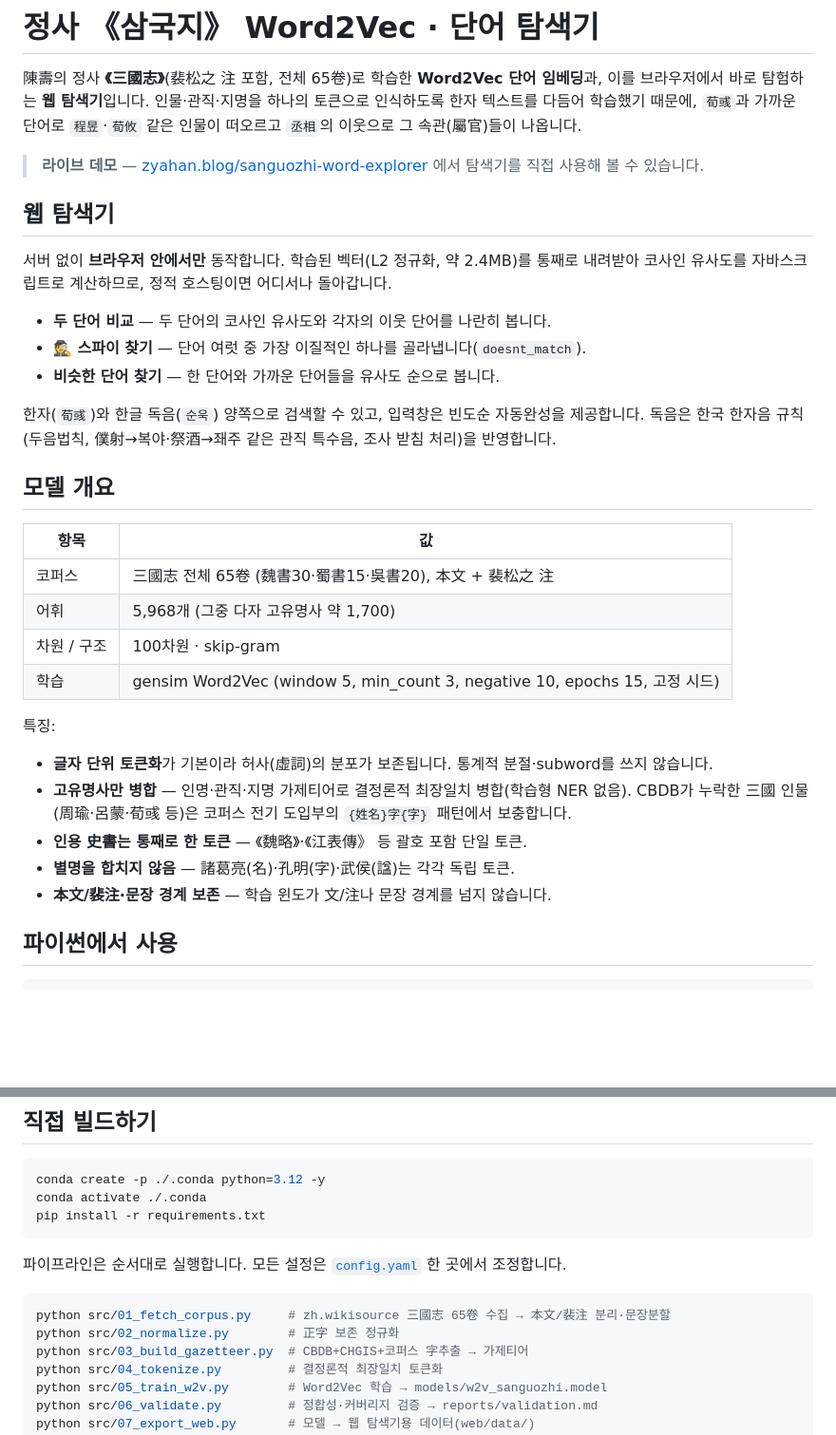
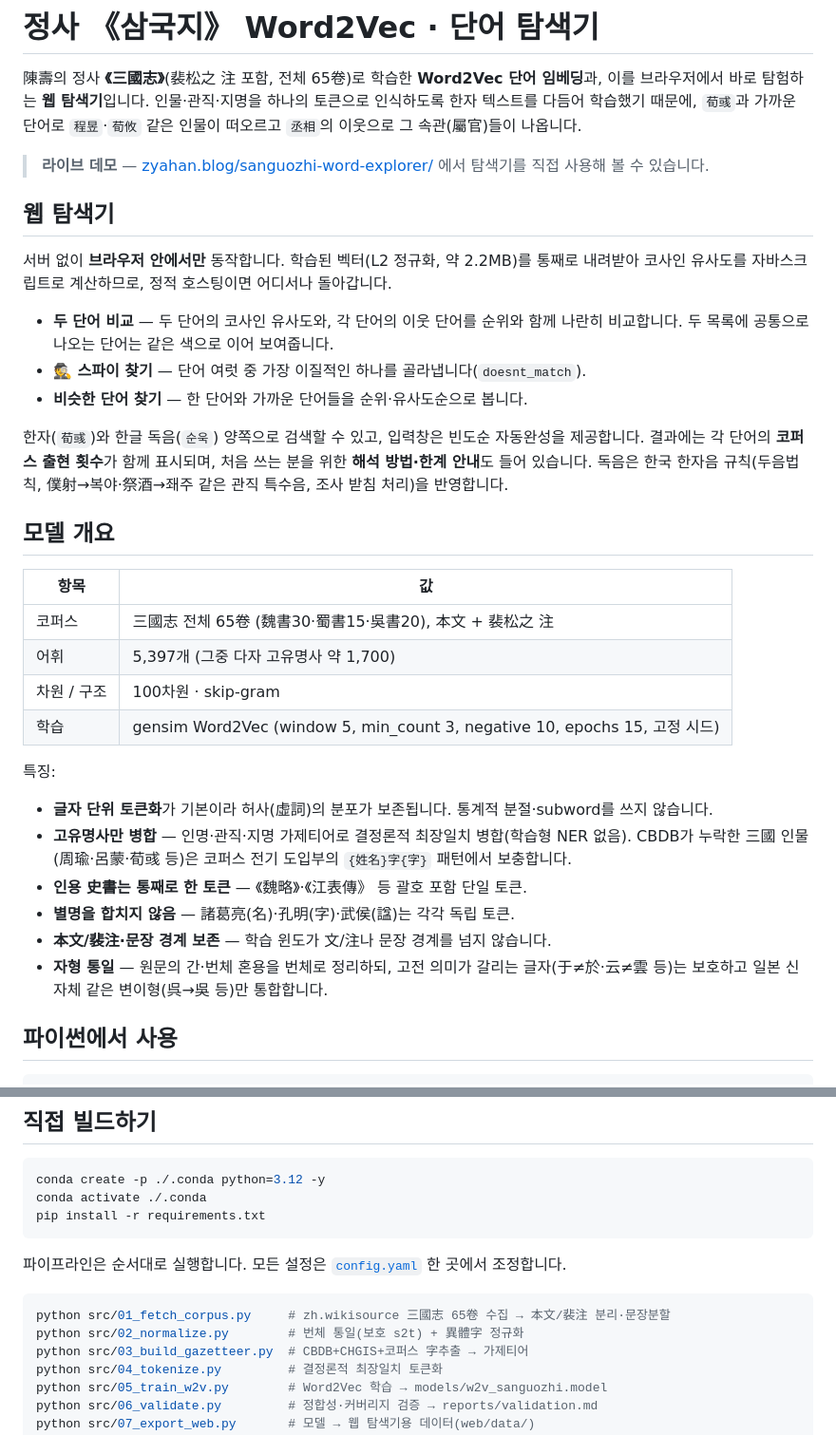
Before and after one commit to zya-han/sanguozhi-w2v, a Markdown page: README.md, 2 parts joined by grey strips. Shown at 95% size. Drawn GitHub-style; blank space fills up the shorter version.

Commit message:
Update README: vocab 5,397, normalization, web features, demo URL
재학습 어휘 수·번체 통일/異體字 정규화·탐색기 기능(순위·출현 횟수·공통어
색상·해석 안내) 반영, 데모 URL 슬래시 보정.

Co-Authored-By: Claude Opus 4.8 (1M context) <noreply@anthropic.com>

````diff
--- a/README.md
+++ b/README.md
@@ -5,18 +5,20 @@
 한자 텍스트를 다듬어 학습했기 때문에, `荀彧`과 가까운 단어로 `程昱`·`荀攸` 같은 인물이 떠오르고
 `丞相`의 이웃으로 그 속관(屬官)들이 나옵니다.
 
-> **라이브 데모** — [zyahan.blog/sanguozhi-word-explorer](https://zyahan.blog/sanguozhi-word-explorer/) 에서 탐색기를 직접 사용해 볼 수 있습니다.
+> **라이브 데모** — [zyahan.blog/sanguozhi-word-explorer/](https://zyahan.blog/sanguozhi-word-explorer/) 에서 탐색기를 직접 사용해 볼 수 있습니다.
 
 ## 웹 탐색기
 
-서버 없이 **브라우저 안에서만** 동작합니다. 학습된 벡터(L2 정규화, 약 2.4MB)를 통째로 내려받아
+서버 없이 **브라우저 안에서만** 동작합니다. 학습된 벡터(L2 정규화, 약 2.2MB)를 통째로 내려받아
 코사인 유사도를 자바스크립트로 계산하므로, 정적 호스팅이면 어디서나 돌아갑니다.
 
-- **두 단어 비교** — 두 단어의 코사인 유사도와 각자의 이웃 단어를 나란히 봅니다.
+- **두 단어 비교** — 두 단어의 코사인 유사도와, 각 단어의 이웃 단어를 순위와 함께 나란히 비교합니다.
+  두 목록에 공통으로 나오는 단어는 같은 색으로 이어 보여줍니다.
 - **🕵️ 스파이 찾기** — 단어 여럿 중 가장 이질적인 하나를 골라냅니다(`doesnt_match`).
-- **비슷한 단어 찾기** — 한 단어와 가까운 단어들을 유사도 순으로 봅니다.
+- **비슷한 단어 찾기** — 한 단어와 가까운 단어들을 순위·유사도순으로 봅니다.
 
 한자(`荀彧`)와 한글 독음(`순욱`) 양쪽으로 검색할 수 있고, 입력창은 빈도순 자동완성을 제공합니다.
+결과에는 각 단어의 **코퍼스 출현 횟수**가 함께 표시되며, 처음 쓰는 분을 위한 **해석 방법·한계 안내**도 들어 있습니다.
 독음은 한국 한자음 규칙(두음법칙, 僕射→복야·祭酒→좨주 같은 관직 특수음, 조사 받침 처리)을 반영합니다.
 
 ## 모델 개요
@@ -24,7 +26,7 @@
 | 항목 | 값 |
 |---|---|
 | 코퍼스 | 三國志 전체 65卷 (魏書30·蜀書15·吳書20), 本文 + 裴松之 注 |
-| 어휘 | 5,968개 (그중 다자 고유명사 약 1,700) |
+| 어휘 | 5,397개 (그중 다자 고유명사 약 1,700) |
 | 차원 / 구조 | 100차원 · skip-gram |
 | 학습 | gensim Word2Vec (window 5, min_count 3, negative 10, epochs 15, 고정 시드) |
 
@@ -36,6 +38,8 @@
 - **인용 史書는 통째로 한 토큰** — 《魏略》·《江表傳》 등 괄호 포함 단일 토큰.
 - **별명을 합치지 않음** — 諸葛亮(名)·孔明(字)·武侯(諡)는 각각 독립 토큰.
 - **本文/裴注·문장 경계 보존** — 학습 윈도가 文/注나 문장 경계를 넘지 않습니다.
+- **자형 통일** — 원문의 간·번체 혼용을 번체로 정리하되, 고전 의미가 갈리는 글자(于≠於·云≠雲 등)는 보호하고
+  일본 신자체 같은 변이형(呉→吳 등)만 통합합니다.
 
 ## 파이썬에서 사용
 
@@ -60,7 +64,7 @@ pip install -r requirements.txt
 
 ```bash
 python src/01_fetch_corpus.py     # zh.wikisource 三國志 65卷 수집 → 本文/裴注 분리·문장분할
-python src/02_normalize.py        # 正字 보존 정규화
+python src/02_normalize.py        # 번체 통일(보호 s2t) + 異體字 정규화
 python src/03_build_gazetteer.py  # CBDB+CHGIS+코퍼스 字추출 → 가제티어
 python src/04_tokenize.py         # 결정론적 최장일치 토큰화
 python src/05_train_w2v.py        # Word2Vec 학습 → models/w2v_sanguozhi.model
````
